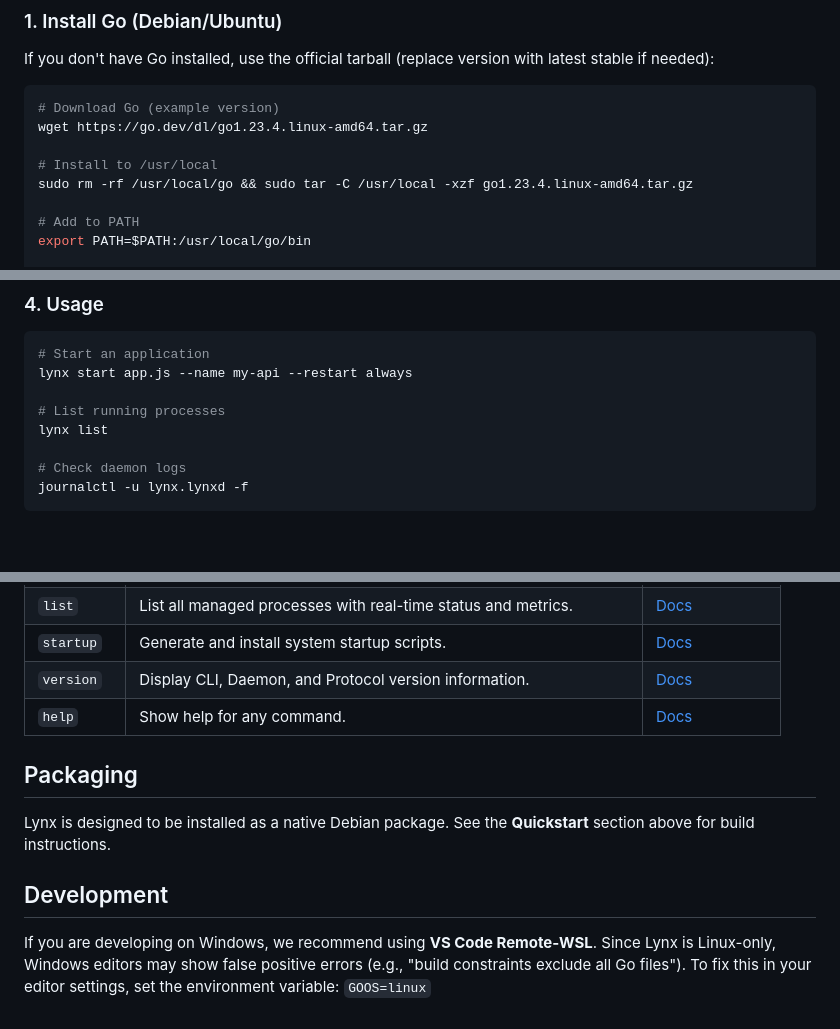
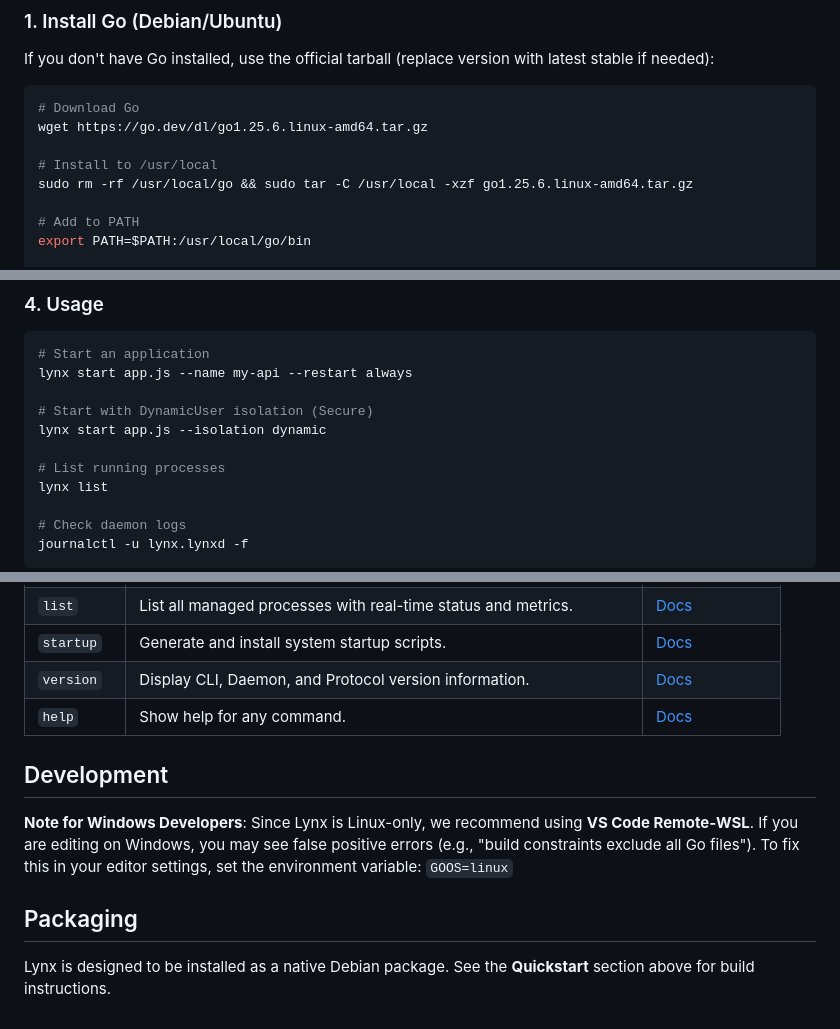
Before and after one commit to Glyndor/unitpm, a Markdown page: README.md, 3 parts joined by grey strips. GitHub-like rendering; blank space fills up the shorter version.

Commit message:
docs: polish readme and start command documentation

````diff
--- a/README.md
+++ b/README.md
@@ -15,11 +15,11 @@ Lynx is a lightweight, secure alternative to PM2 or Supervisor, designed specifi
 If you don't have Go installed, use the official tarball (replace version with latest stable if needed):
 
 ```bash
-# Download Go (example version)
-wget https://go.dev/dl/go1.23.4.linux-amd64.tar.gz
+# Download Go
+wget https://go.dev/dl/go1.25.6.linux-amd64.tar.gz
 
 # Install to /usr/local
-sudo rm -rf /usr/local/go && sudo tar -C /usr/local -xzf go1.23.4.linux-amd64.tar.gz
+sudo rm -rf /usr/local/go && sudo tar -C /usr/local -xzf go1.25.6.linux-amd64.tar.gz
 
 # Add to PATH
 export PATH=$PATH:/usr/local/go/bin
@@ -61,6 +61,9 @@ sudo systemctl enable --now lynx.lynxd
 # Start an application
 lynx start app.js --name my-api --restart always
 
+# Start with DynamicUser isolation (Secure)
+lynx start app.js --isolation dynamic
+
 # List running processes
 lynx list
 
@@ -85,13 +88,14 @@ journalctl -u lynx.lynxd -f
 | `version` | Display CLI, Daemon, and Protocol version information. | [Docs](docs/commands/version.md) |
 | `help` | Show help for any command. | [Docs](docs/commands/help.md) |
 
+## Development
+
+**Note for Windows Developers**:
+Since Lynx is Linux-only, we recommend using **VS Code Remote-WSL**.
+If you are editing on Windows, you may see false positive errors (e.g., "build constraints exclude all Go files").
+To fix this in your editor settings, set the environment variable:
+`GOOS=linux`
+
 ## Packaging
 
 Lynx is designed to be installed as a native Debian package. See the **Quickstart** section above for build instructions.
-
-## Development
-
-If you are developing on Windows, we recommend using **VS Code Remote-WSL**.
-Since Lynx is Linux-only, Windows editors may show false positive errors (e.g., "build constraints exclude all Go files").
-To fix this in your editor settings, set the environment variable:
-`GOOS=linux`
````
Also changed, not shown: docs/commands/start.md (+48 -14 lines).
